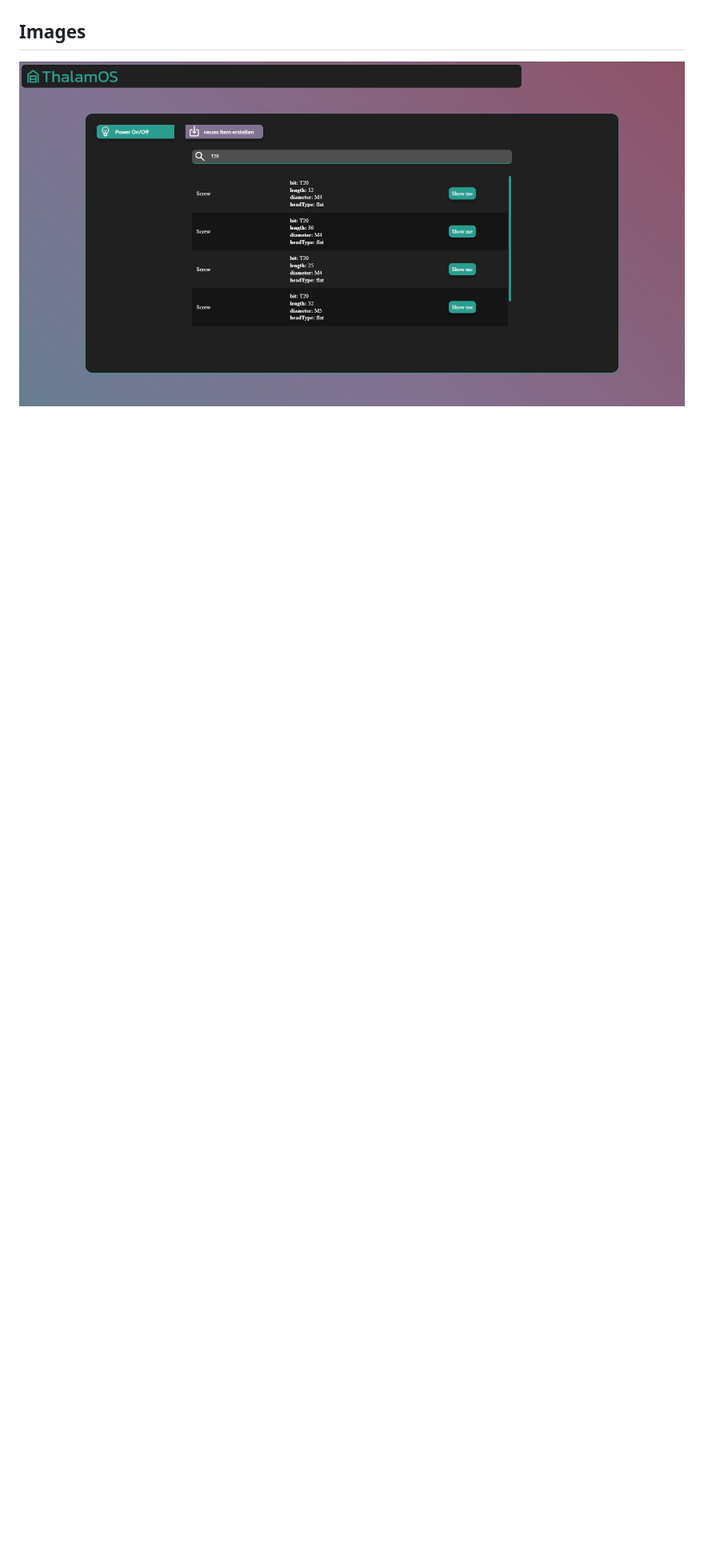
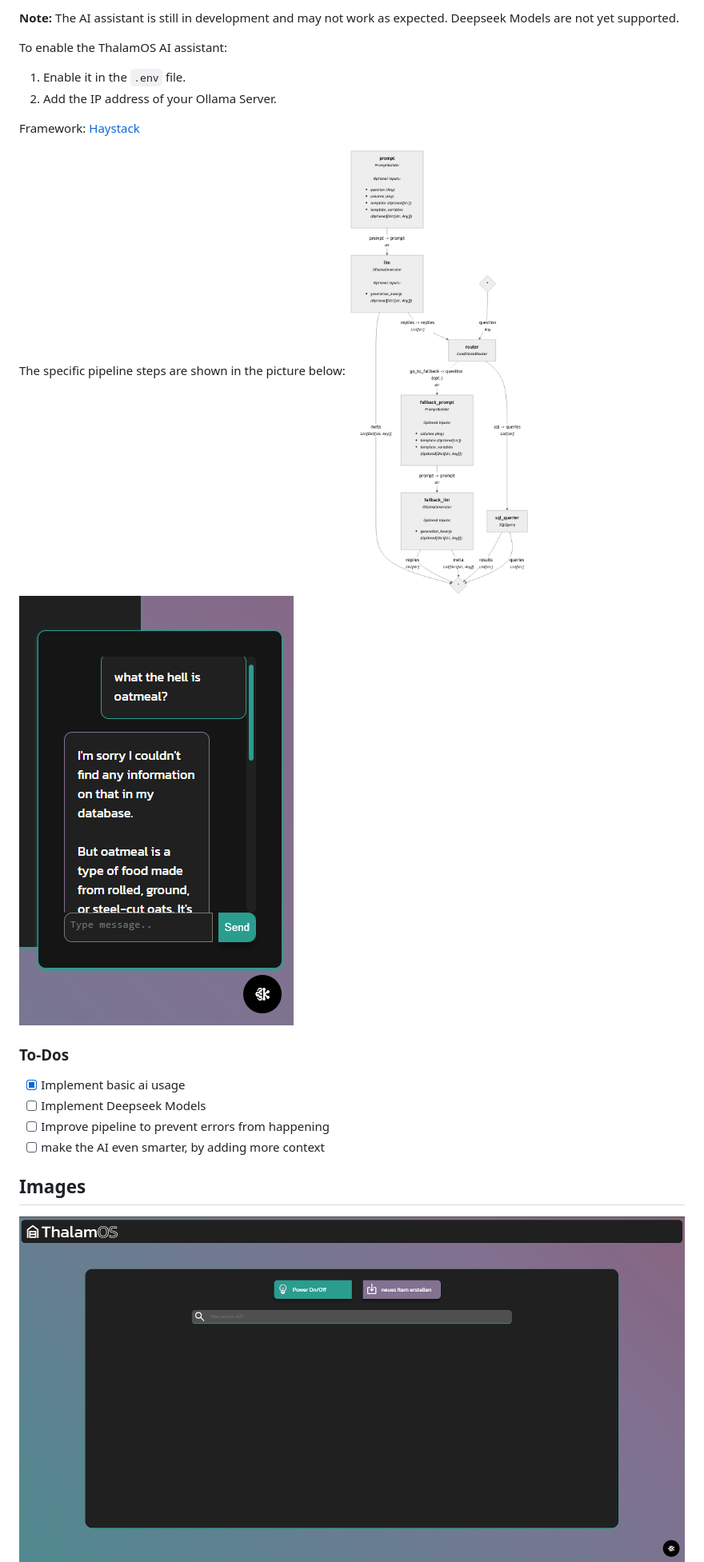
Before and after one commit to PixelWelt/ThalamOS, a Markdown page: README.MD, the part around one of its changes. Shown at 80% size. GitHub-like rendering; pictures changed too: img/ai-demo.png (added), img/createItem.png, img/home-page.png; blank space fills up the shorter version.

```diff
--- a/README.MD
+++ b/README.MD
@@ -97,2 +113,19 @@ Credits to [jothepro/doxygen-awesome-css](https://github.com/jothepro/doxygen-aw
+**Note:** The AI assistant is still in development and may not work as expected. Deepseek Models are not yet supported.
+
+To enable the ThalamOS AI assistant:
+1. Enable it in the `.env` file.
+2. Add the IP address of your Ollama Server.
+
+Framework: [Haystack](https://github.com/deepset-ai/haystack)
+
+The specific pipeline steps are shown in the picture below:
+![pipeline](img/pipeline.png)
+![ai-demo](img/ai-demo.png)
+### To-Dos
+- [x] Implement basic ai usage
+- [ ] Implement Deepseek Models
+- [ ] Improve pipeline to prevent errors from happening
+- [ ] make the AI even smarter, by adding more context
+
 ## Images
 ![home page](img/home-page.png)
```
Also changed, not shown: other parts of README.MD (+17 -2 lines), README.de.md (+37 -0 lines), SECURITY.md (+2 -2 lines), 1 other file.
